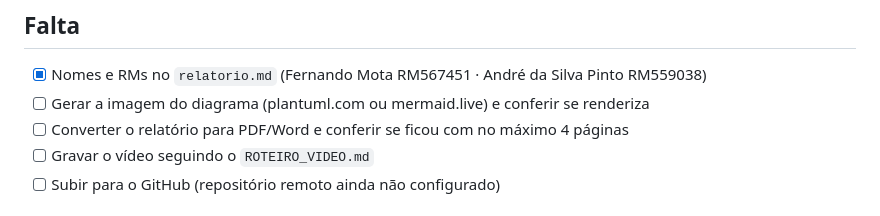
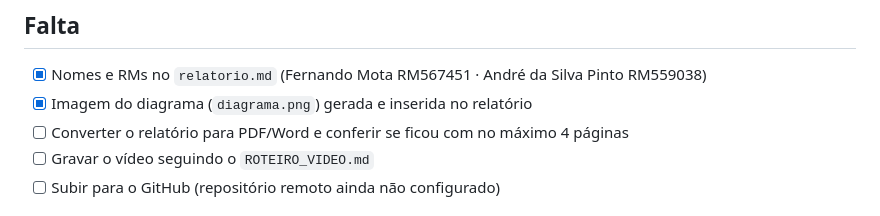
Before and after one commit to FernandoCampM/FloodRun, a Markdown page: PROGRESSO.md, the part around the change. Rendered like a GitHub page.

```diff
--- a/PROGRESSO.md
+++ b/PROGRESSO.md
@@ -22,7 +22,7 @@ Documentos: `EXPLICACAO.md` ✔ · `ROTEIRO_TESTE.md` ✔ · `relatorio.md` ✔
 
 ## Falta
 - [x] Nomes e RMs no `relatorio.md` (Fernando Mota RM567451 · André da Silva Pinto RM559038)
-- [ ] Gerar a imagem do diagrama (plantuml.com ou mermaid.live) e conferir se renderiza
+- [x] Imagem do diagrama (`diagrama.png`) gerada e inserida no relatório
 - [ ] Converter o relatório para PDF/Word e conferir se ficou com no máximo 4 páginas
 - [ ] Gravar o vídeo seguindo o `ROTEIRO_VIDEO.md`
 - [ ] Subir para o GitHub (repositório remoto ainda não configurado)
```
Also changed, not shown: README.md (+1 -1 lines), relatorio.md (+6 -0 lines), diagrama.png (added).
